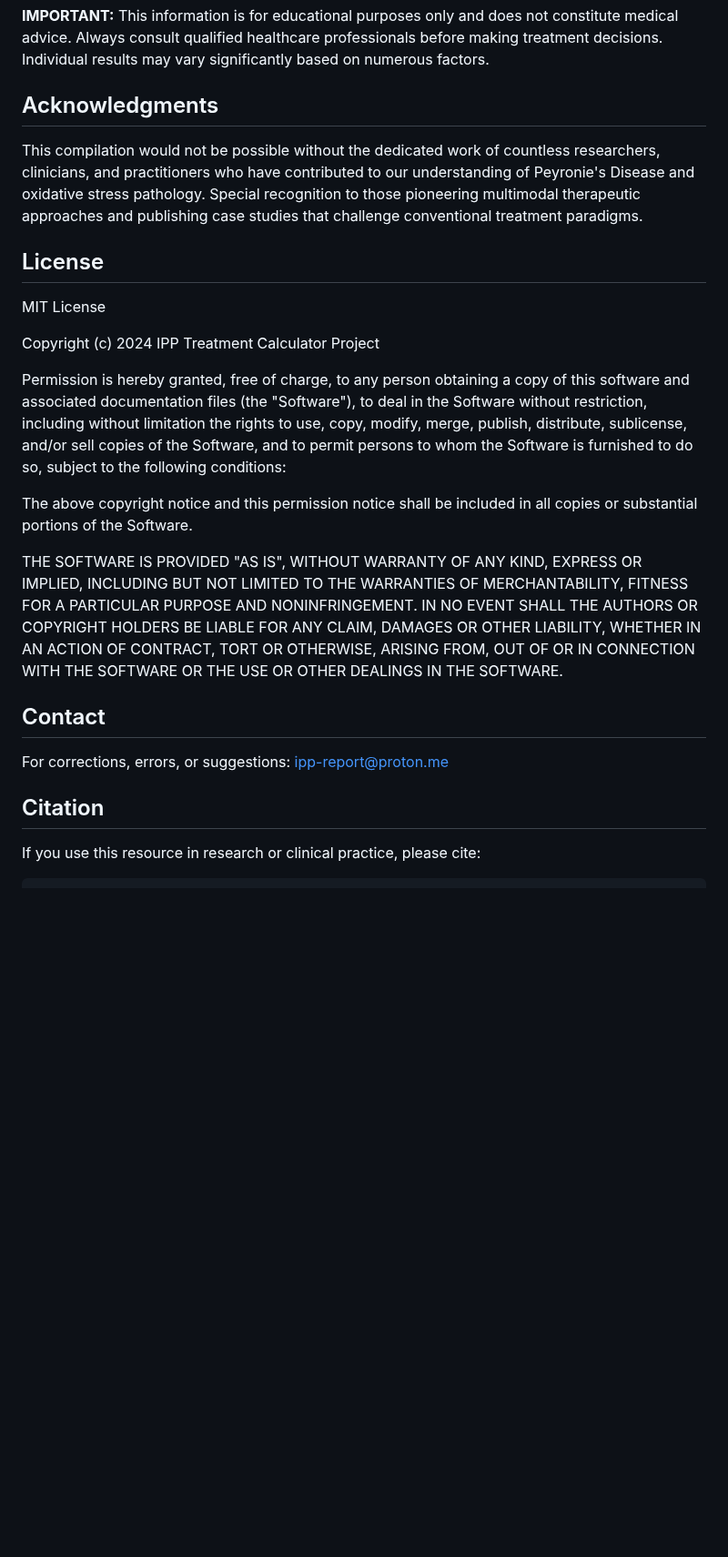
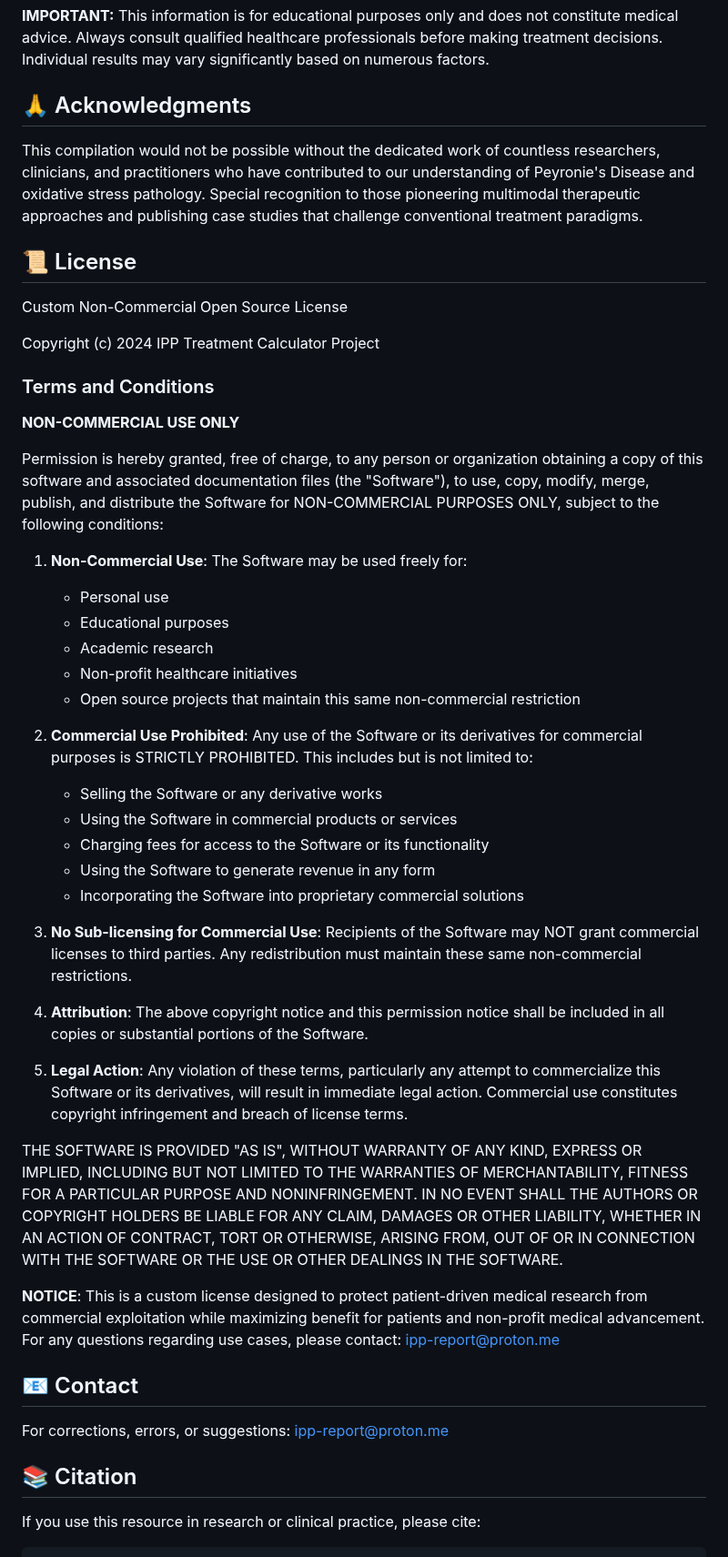
Before and after one commit to krugismo/ipp-treatment-fyi, a Markdown page: README.md, the part around one of its changes. Shown at 91% size. Drawn GitHub-style; blank space fills up the shorter version.

````diff
--- a/README.md
+++ b/README.md
@@ -66,39 +72,51 @@ Contributions are welcome! Priority areas for development:
 
 **IMPORTANT:** This information is for educational purposes only and does not constitute medical advice. Always consult qualified healthcare professionals before making treatment decisions. Individual results may vary significantly based on numerous factors.
 
-## Acknowledgments
+## 🙏 Acknowledgments
 
 This compilation would not be possible without the dedicated work of countless researchers, clinicians, and practitioners who have contributed to our understanding of Peyronie's Disease and oxidative stress pathology. Special recognition to those pioneering multimodal therapeutic approaches and publishing case studies that challenge conventional treatment paradigms.
 
-## License
+## 📜 License
 
-MIT License
+Custom Non-Commercial Open Source License
 
 Copyright (c) 2024 IPP Treatment Calculator Project
 
-Permission is hereby granted, free of charge, to any person obtaining a copy
-of this software and associated documentation files (the "Software"), to deal
-in the Software without restriction, including without limitation the rights
-to use, copy, modify, merge, publish, distribute, sublicense, and/or sell
-copies of the Software, and to permit persons to whom the Software is
-furnished to do so, subject to the following conditions:
+### Terms and Conditions
 
-The above copyright notice and this permission notice shall be included in all
-copies or substantial portions of the Software.
+**NON-COMMERCIAL USE ONLY**
 
-THE SOFTWARE IS PROVIDED "AS IS", WITHOUT WARRANTY OF ANY KIND, EXPRESS OR
-IMPLIED, INCLUDING BUT NOT LIMITED TO THE WARRANTIES OF MERCHANTABILITY,
-FITNESS FOR A PARTICULAR PURPOSE AND NONINFRINGEMENT. IN NO EVENT SHALL THE
-AUTHORS OR COPYRIGHT HOLDERS BE LIABLE FOR ANY CLAIM, DAMAGES OR OTHER
-LIABILITY, WHETHER IN AN ACTION OF CONTRACT, TORT OR OTHERWISE, ARISING FROM,
-OUT OF OR IN CONNECTION WITH THE SOFTWARE OR THE USE OR OTHER DEALINGS IN THE
-SOFTWARE.
+Permission is hereby granted, free of charge, to any person or organization obtaining a copy of this software and associated documentation files (the "Software"), to use, copy, modify, merge, publish, and distribute the Software for NON-COMMERCIAL PURPOSES ONLY, subject to the following conditions:
 
-## Contact
+1. **Non-Commercial Use**: The Software may be used freely for:
+   - Personal use
+   - Educational purposes
+   - Academic research
+   - Non-profit healthcare initiatives
+   - Open source projects that maintain this same non-commercial restriction
+
+2. **Commercial Use Prohibited**: Any use of the Software or its derivatives for commercial purposes is STRICTLY PROHIBITED. This includes but is not limited to:
+   - Selling the Software or any derivative works
+   - Using the Software in commercial products or services
+   - Charging fees for access to the Software or its functionality
+   - Using the Software to generate revenue in any form
+   - Incorporating the Software into proprietary commercial solutions
+
+3. **No Sub-licensing for Commercial Use**: Recipients of the Software may NOT grant commercial licenses to third parties. Any redistribution must maintain these same non-commercial restrictions.
+
+4. **Attribution**: The above copyright notice and this permission notice shall be included in all copies or substantial portions of the Software.
+
+5. **Legal Action**: Any violation of these terms, particularly any attempt to commercialize this Software or its derivatives, will result in immediate legal action. Commercial use constitutes copyright infringement and breach of license terms.
+
+THE SOFTWARE IS PROVIDED "AS IS", WITHOUT WARRANTY OF ANY KIND, EXPRESS OR IMPLIED, INCLUDING BUT NOT LIMITED TO THE WARRANTIES OF MERCHANTABILITY, FITNESS FOR A PARTICULAR PURPOSE AND NONINFRINGEMENT. IN NO EVENT SHALL THE AUTHORS OR COPYRIGHT HOLDERS BE LIABLE FOR ANY CLAIM, DAMAGES OR OTHER LIABILITY, WHETHER IN AN ACTION OF CONTRACT, TORT OR OTHERWISE, ARISING FROM, OUT OF OR IN CONNECTION WITH THE SOFTWARE OR THE USE OR OTHER DEALINGS IN THE SOFTWARE.
+
+**NOTICE**: This is a custom license designed to protect patient-driven medical research from commercial exploitation while maximizing benefit for patients and non-profit medical advancement. For any questions regarding use cases, please contact: ipp-report@proton.me
+
+## 📧 Contact
 
 For corrections, errors, or suggestions: ipp-report@proton.me
 
-## Citation
+## 📚 Citation
 
 If you use this resource in research or clinical practice, please cite:
 ```
````
Also changed, not shown: other parts of README.md (+70 -11 lines).
